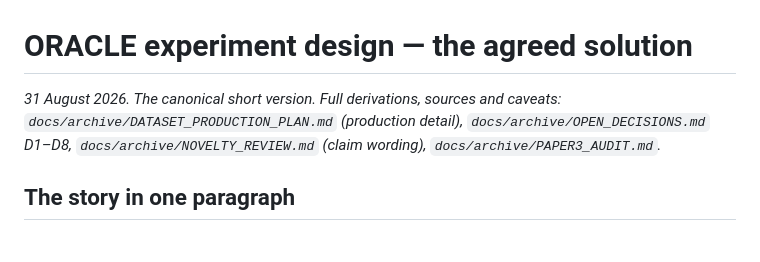
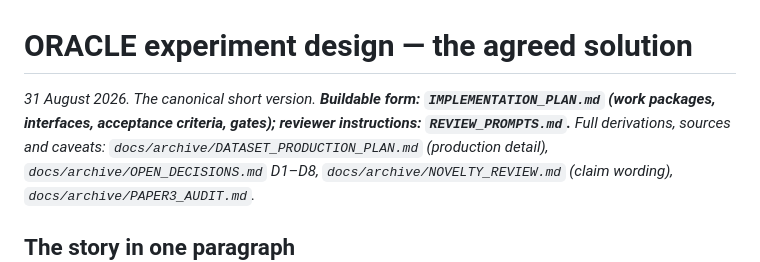
Before and after one commit to seanxia8/ORACLE, a Markdown page: docs/EXPERIMENT_DESIGN.md, the part around the change. Rendered like a GitHub page.

```diff
--- a/docs/EXPERIMENT_DESIGN.md
+++ b/docs/EXPERIMENT_DESIGN.md
@@ -1,7 +1,9 @@
 # ORACLE experiment design — the agreed solution
 
-_31 August 2026. The canonical short version. Full derivations, sources and
-caveats: `docs/archive/DATASET_PRODUCTION_PLAN.md` (production detail),
+_31 August 2026. The canonical short version. **Buildable form:
+`IMPLEMENTATION_PLAN.md` (work packages, interfaces, acceptance criteria,
+gates); reviewer instructions: `REVIEW_PROMPTS.md`.** Full derivations,
+sources and caveats: `docs/archive/DATASET_PRODUCTION_PLAN.md` (production detail),
 `docs/archive/OPEN_DECISIONS.md` D1–D8, `docs/archive/NOVELTY_REVIEW.md`
 (claim wording), `docs/archive/PAPER3_AUDIT.md`._
 
```
Also changed, not shown: docs/IMPLEMENTATION_PLAN.md (added, +343 -0 lines), docs/REVIEW_PROMPTS.md (added, +231 -0 lines).
